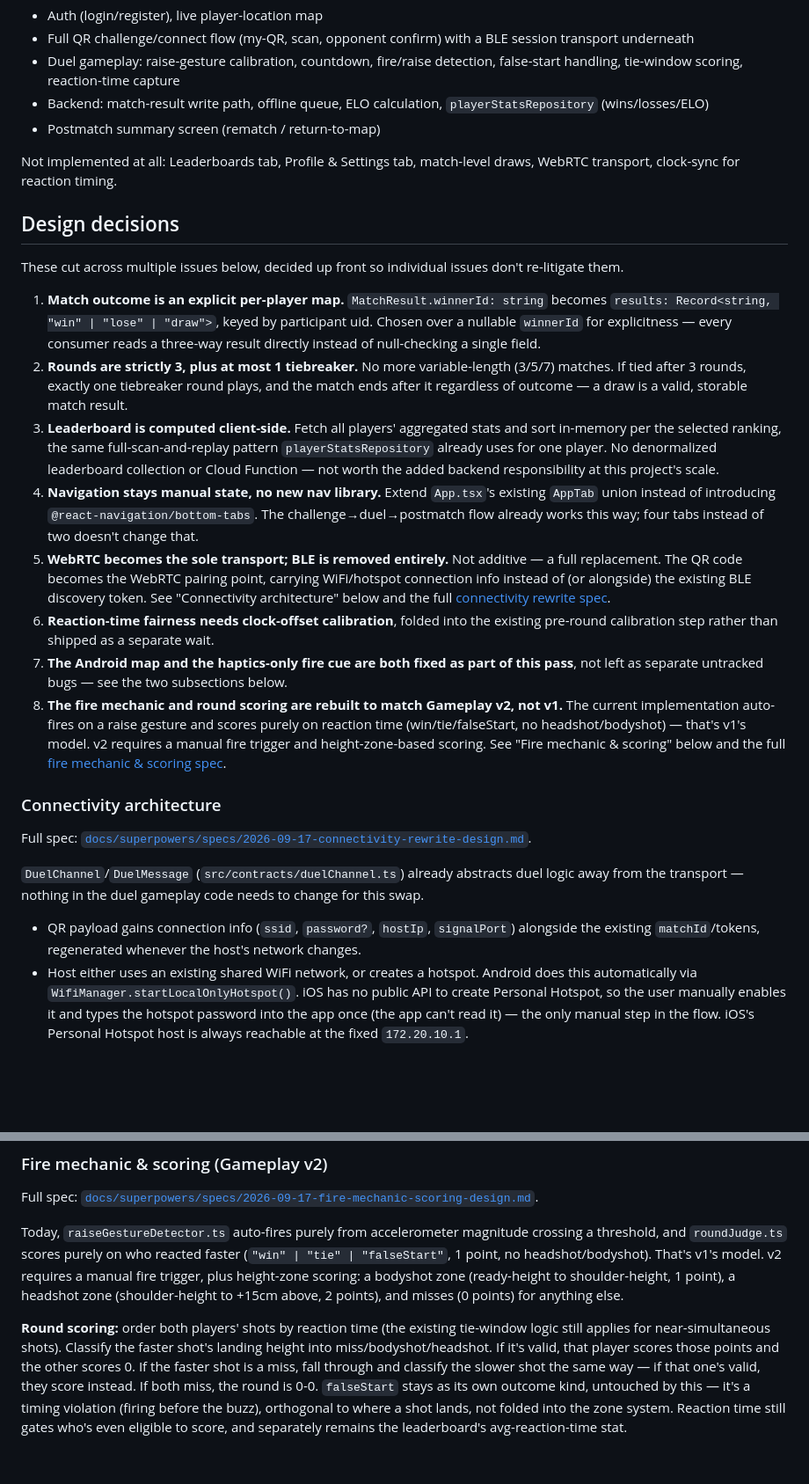
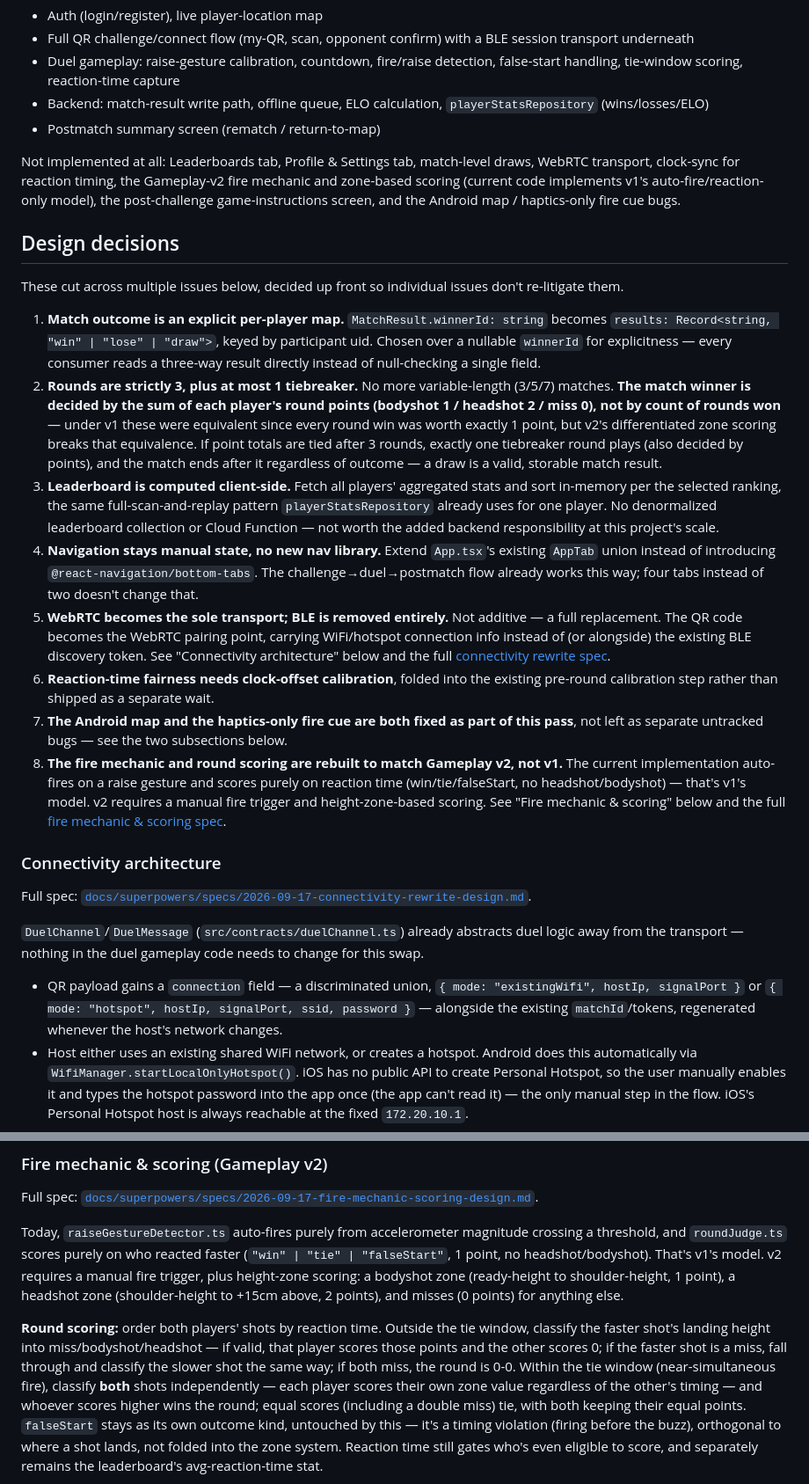
Before and after one commit to pix-l-crafters/pocket-draw, a Markdown page: docs/product-design/Roadmap.md, 2 parts joined by grey strips. Shown at 88% size. Drawn GitHub-style; blank space fills up the shorter version.

```diff
--- a/docs/product-design/Roadmap.md
+++ b/docs/product-design/Roadmap.md
@@ -12,20 +12,23 @@ Already implemented on `dev` (ahead of this doc's own branch):
 - Backend: match-result write path, offline queue, ELO calculation, `playerStatsRepository` (wins/losses/ELO)
 - Postmatch summary screen (rematch / return-to-map)
 
-Not implemented at all: Leaderboards tab, Profile & Settings tab, match-level draws, WebRTC transport, clock-sync for reaction timing.
+Not implemented at all: Leaderboards tab, Profile & Settings tab, match-level draws, WebRTC transport, clock-sync for reaction timing, the Gameplay-v2 fire mechanic and zone-based scoring (current code implements v1's auto-fire/reaction-only model), the post-challenge game-instructions screen, and the Android map / haptics-only fire cue bugs.
 
 ## Design decisions
 
 These cut across multiple issues below, decided up front so individual issues don't re-litigate them.
 
 1. **Match outcome is an explicit per-player map.** `MatchResult.winnerId: string` becomes `results: Record<string, "win" | "lose" | "draw">`, keyed by participant uid. Chosen over a nullable `winnerId` for explicitness — every consumer reads a three-way result directly instead of null-checking a single field.
-2. **Rounds are strictly 3, plus at most 1 tiebreaker.** No more variable-length (3/5/7) matches. If tied after 3 rounds, exactly one tiebreaker round plays, and the match ends after it regardless of outcome — a draw is a valid, storable match result.
+2. **Rounds are strictly 3, plus at most 1 tiebreaker.** No more variable-length (3/5/7) matches.
+   **The match winner is decided by the sum of each player's round points (bodyshot 1 / headshot 2 / miss 0), not by count of rounds won** — under v1 these were equivalent since every round win was worth exactly 1 point, but v2's differentiated zone scoring breaks that equivalence.
+   If point totals are tied after 3 rounds, exactly one tiebreaker round plays (also decided by points), and the match ends after it regardless of outcome — a draw is a valid, storable match result.
 3. **Leaderboard is computed client-side.** Fetch all players' aggregated stats and sort in-memory per the selected ranking, the same full-scan-and-replay pattern `playerStatsRepository` already uses for one player. No denormalized leaderboard collection or Cloud Function — not worth the added backend responsibility at this project's scale.
 4. **Navigation stays manual state, no new nav library.** Extend `App.tsx`'s existing `AppTab` union instead of introducing `@react-navigation/bottom-tabs`. The challenge→duel→postmatch flow already works this way; four tabs instead of two doesn't change that.
 5. **WebRTC becomes the sole transport; BLE is removed entirely.** Not additive — a full replacement. The QR code becomes the WebRTC pairing point, carrying WiFi/hotspot connection info instead of (or alongside) the existing BLE discovery token. See "Connectivity architecture" below and the full [connectivity rewrite spec](../superpowers/specs/2026-09-17-connectivity-rewrite-design.md).
 6. **Reaction-time fairness needs clock-offset calibration**, folded into the existing pre-round calibration step rather than shipped as a separate wait.
 7. **The Android map and the haptics-only fire cue are both fixed as part of this pass**, not left as separate untracked bugs — see the two subsections below.
-8. **The fire mechanic and round scoring are rebuilt to match Gameplay v2, not v1.** The current implementation auto-fires on a raise gesture and scores purely on reaction time (win/tie/falseStart, no headshot/bodyshot) — that's v1's model. v2 requires a manual fire trigger and height-zone-based scoring. See "Fire mechanic & scoring" below and the full [fire mechanic & scoring spec](../superpowers/specs/2026-09-17-fire-mechanic-scoring-design.md).
+8. **The fire mechanic and round scoring are rebuilt to match Gameplay v2, not v1.** The current implementation auto-fires on a raise gesture and scores purely on reaction time (win/tie/falseStart, no headshot/bodyshot) — that's v1's model.
+   v2 requires a manual fire trigger and height-zone-based scoring. See "Fire mechanic & scoring" below and the full [fire mechanic & scoring spec](../superpowers/specs/2026-09-17-fire-mechanic-scoring-design.md).
 
 ### Connectivity architecture
 
@@ -33,7 +36,7 @@ Full spec: [`docs/superpowers/specs/2026-09-17-connectivity-rewrite-design.md`](
 
 `DuelChannel`/`DuelMessage` (`src/contracts/duelChannel.ts`) already abstracts duel logic away from the transport — nothing in the duel gameplay code needs to change for this swap.
 
-- QR payload gains connection info (`ssid`, `password?`, `hostIp`, `signalPort`) alongside the existing `matchId`/tokens, regenerated whenever the host's network changes.
+- QR payload gains a `connection` field — a discriminated union, `{ mode: "existingWifi", hostIp, signalPort }` or `{ mode: "hotspot", hostIp, signalPort, ssid, password }` — alongside the existing `matchId`/tokens, regenerated whenever the host's network changes.
 - Host either uses an existing shared WiFi network, or creates a hotspot.
   Android does this automatically via `WifiManager.startLocalOnlyHotspot()`.
   iOS has no public API to create Personal Hotspot, so the user manually enables it and types the hotspot password into the app once (the app can't read it) — the only manual step in the flow.
@@ -76,11 +79,8 @@ Today, `raiseGestureDetector.ts` auto-fires purely from accelerometer magnitude
 That's v1's model.
 v2 requires a manual fire trigger, plus height-zone scoring: a bodyshot zone (ready-height to shoulder-height, 1 point), a headshot zone (shoulder-height to +15cm above, 2 points), and misses (0 points) for anything else.
 
-**Round scoring:** order both players' shots by reaction time (the existing tie-window logic still applies for near-simultaneous shots).
-Classify the faster shot's landing height into miss/bodyshot/headshot.
-If it's valid, that player scores those points and the other scores 0.
-If the faster shot is a miss, fall through and classify the slower shot the same way — if that one's valid, they score instead.
-If both miss, the round is 0-0.
+**Round scoring:** order both players' shots by reaction time. Outside the tie window, classify the faster shot's landing height into miss/bodyshot/headshot — if valid, that player scores those points and the other scores 0; if the faster shot is a miss, fall through and classify the slower shot the same way; if both miss, the round is 0-0.
+Within the tie window (near-simultaneous fire), classify **both** shots independently — each player scores their own zone value regardless of the other's timing — and whoever scores higher wins the round; equal scores (including a double miss) tie, with both keeping their equal points.
 `falseStart` stays as its own outcome kind, untouched by this — it's a timing violation (firing before the buzz), orthogonal to where a shot lands, not folded into the zone system.
 Reaction time still gates who's even eligible to score, and separately remains the leaderboard's avg-reaction-time stat.
 
```
Also changed, not shown: other parts of docs/product-design/Roadmap.md (+5 -3 lines), docs/product-design/Gameplay-v2.md (+7 -3 lines), 1 other file.
